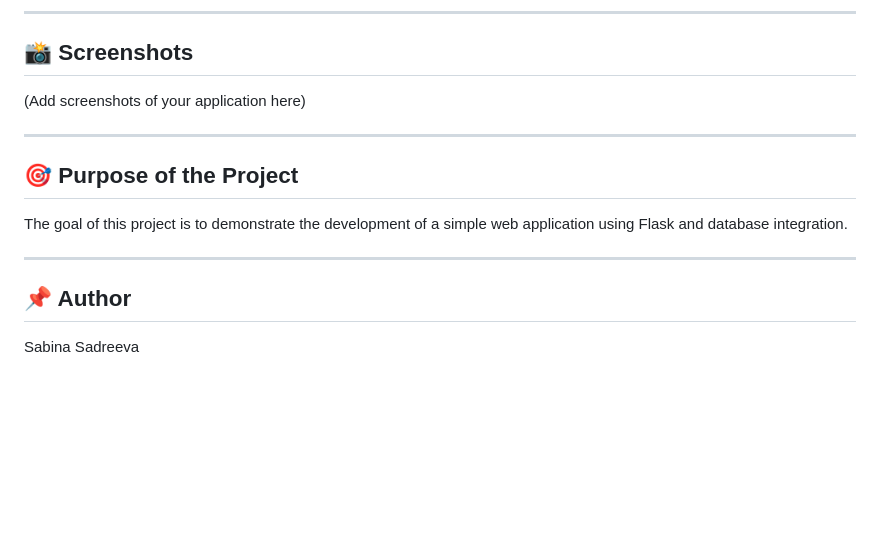
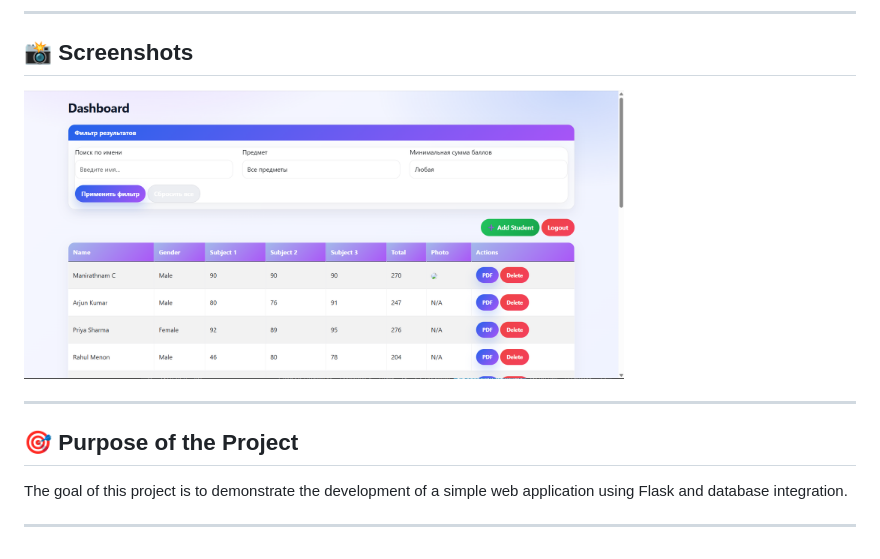
Before and after one commit to SabinaSadreeva/student-db-management, a Markdown page: README.md, the part around the change. Rendered like a GitHub page; pictures changed too: images/main-page.png (added); blank space fills up the shorter version.

Commit message:
added scrin for readme

```diff
--- a/README.md
+++ b/README.md
@@ -81,7 +81,7 @@ http://127.0.0.1:5000
 
 ## 📸 Screenshots
 
-(Add screenshots of your application here)
+<img src="images/main-page.png" width="600">
 
 ---
 
@@ -90,7 +90,3 @@ http://127.0.0.1:5000
 The goal of this project is to demonstrate the development of a simple web application using Flask and database integration.
 
 ---
-
-## 📌 Author
-
-Sabina Sadreeva
```
